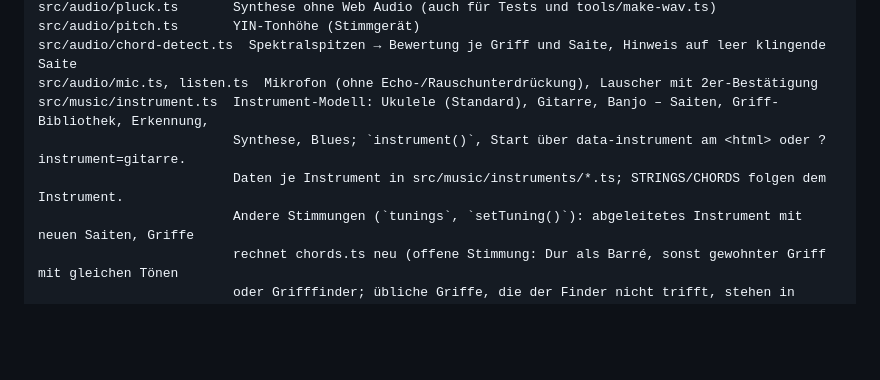
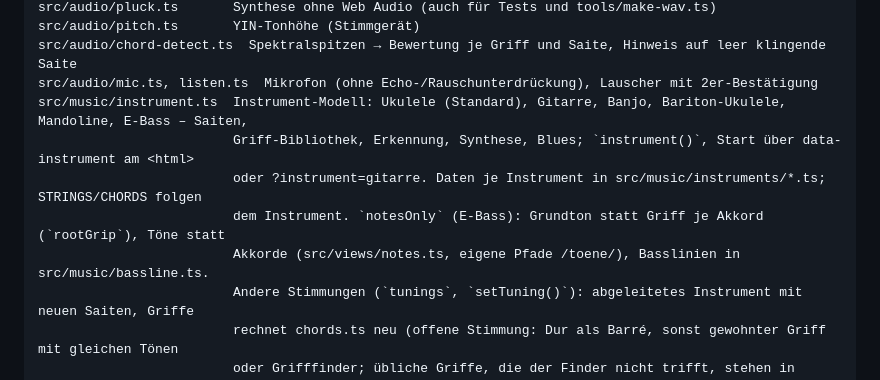
Before and after one commit to bartfastiel/ukulele-app, a Markdown page: CLAUDE.md, the part around the change. Drawn GitHub-style; blank space fills up the shorter version.

```diff
--- a/CLAUDE.md
+++ b/CLAUDE.md
@@ -60,9 +60,11 @@ src/audio/pluck.ts       Synthese ohne Web Audio (auch für Tests und tools/make
 src/audio/pitch.ts       YIN-Tonhöhe (Stimmgerät)
 src/audio/chord-detect.ts  Spektralspitzen → Bewertung je Griff und Saite, Hinweis auf leer klingende Saite
 src/audio/mic.ts, listen.ts  Mikrofon (ohne Echo-/Rauschunterdrückung), Lauscher mit 2er-Bestätigung
-src/music/instrument.ts  Instrument-Modell: Ukulele (Standard), Gitarre, Banjo – Saiten, Griff-Bibliothek, Erkennung,
-                         Synthese, Blues; `instrument()`, Start über data-instrument am <html> oder ?instrument=gitarre.
-                         Daten je Instrument in src/music/instruments/*.ts; STRINGS/CHORDS folgen dem Instrument.
+src/music/instrument.ts  Instrument-Modell: Ukulele (Standard), Gitarre, Banjo, Bariton-Ukulele, Mandoline, E-Bass – Saiten,
+                         Griff-Bibliothek, Erkennung, Synthese, Blues; `instrument()`, Start über data-instrument am <html>
+                         oder ?instrument=gitarre. Daten je Instrument in src/music/instruments/*.ts; STRINGS/CHORDS folgen
+                         dem Instrument. `notesOnly` (E-Bass): Grundton statt Griff je Akkord (`rootGrip`), Töne statt
+                         Akkorde (src/views/notes.ts, eigene Pfade /toene/), Basslinien in src/music/bassline.ts.
                          Andere Stimmungen (`tunings`, `setTuning()`): abgeleitetes Instrument mit neuen Saiten, Griffe
                          rechnet chords.ts neu (offene Stimmung: Dur als Barré, sonst gewohnter Griff mit gleichen Tönen
                          oder Grifffinder; übliche Griffe, die der Finder nicht trifft, stehen in `grips` der Stimmung);
```
Also changed, not shown: README.md (+14 -5 lines).
